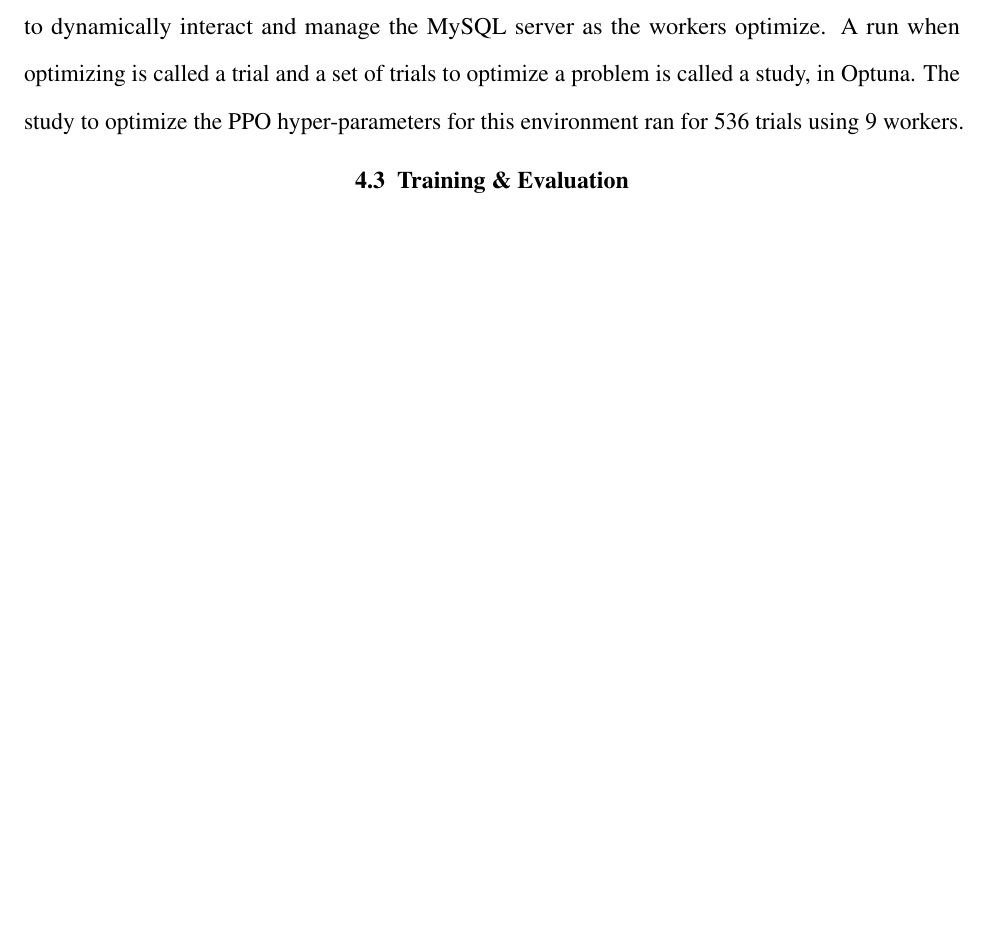
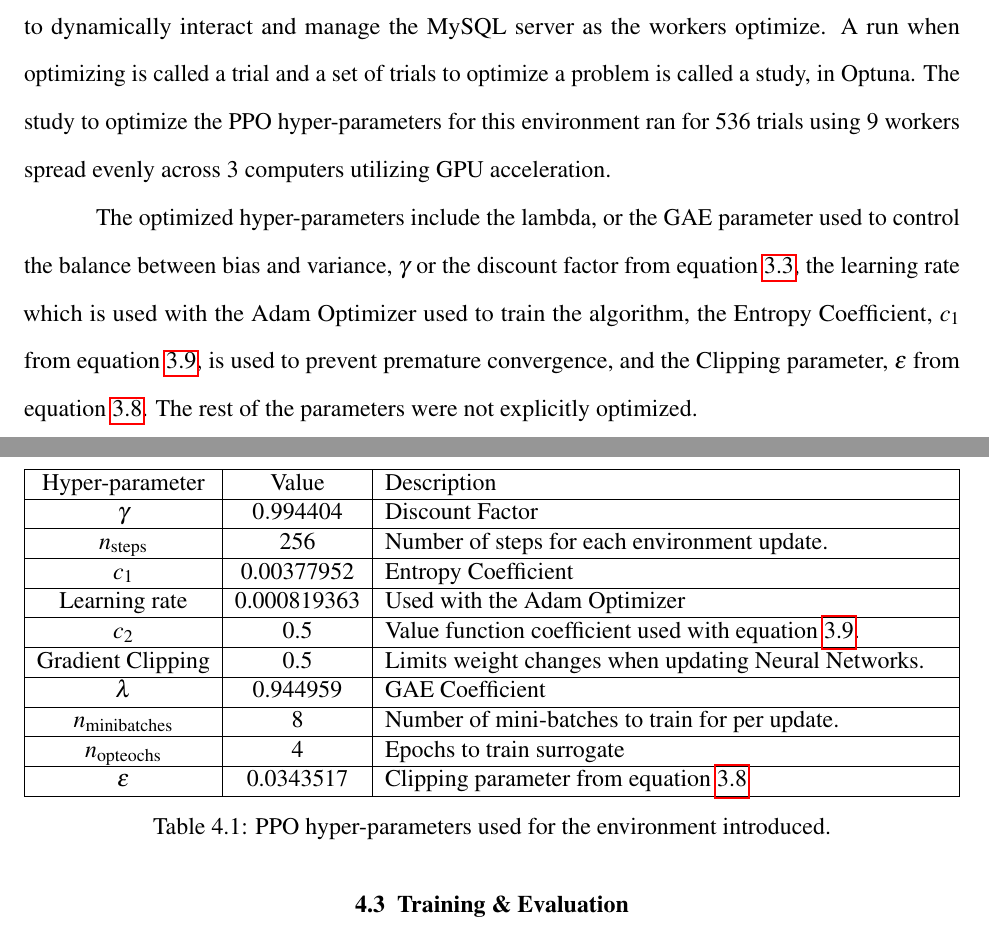
Before and after one commit to anhydrous99/Thesis, a LaTeX thesis (MainText/main.tex, which reads MainText/environment.tex): part of page 63 of 67 before the commit and two parts of pages 63 and 64 of 68 after it, the two joined at a grey line, cut so that both start at the same text, the shorter picture padded with empty space. Compiled offline with pdfLaTeX.

Commit message:
Created table

```diff
--- a/MainText/environment.tex
+++ b/MainText/environment.tex
@@ -35,7 +35,26 @@ Normally calculating the acceleration, the velocity and position using the 4th o
 
 Here, Optuna \cite{DBLP:journals/corr/abs-1907-10902} was used to optimize the PPO hyper-parameter. Optuna is a hyper-parameter optimization framework that automates the hyper-parameter search. Unfortunately, due to the large number of hyper-parameters the search space is very large and difficult to search with one machine. To mitigate this the distributed feature of Optuna was used.
 
-This Optuna feature involves creating a MySQL server which is then used by the workers to coordinate the optimization. A MySQL management service was created called OptunaExplorer to dynamically interact and manage the MySQL server as the workers optimize. A run when optimizing is called a trial and a set of trials to optimize a problem is called a study, in Optuna. The study to optimize the PPO hyper-parameters for this environment ran for 536 trials using 9 workers.
+This Optuna feature involves creating a MySQL server which is then used by the workers to coordinate the optimization. A MySQL management service was created called OptunaExplorer to dynamically interact and manage the MySQL server as the workers optimize. A run when optimizing is called a trial and a set of trials to optimize a problem is called a study, in Optuna. The study to optimize the PPO hyper-parameters for this environment ran for 536 trials using 9 workers spread evenly across 3 computers utilizing GPU acceleration.
+
+The optimized hyper-parameters include the lambda, or the GAE parameter used to control the balance between bias and variance, $\gamma$ or the discount factor from equation~\ref{eq:discountedreward}, the learning rate which is used with the Adam Optimizer used to train the algorithm, the Entropy Coefficient, $c_1$ from equation~\ref{eq:PPO_objective}, is used to prevent premature convergence, and the Clipping parameter, $\epsilon$ from equation~\ref{eq:PPO_clip_objective}. The rest of the parameters were not explicitly optimized.
+
+\begin{table}
+	\begin{tabularx}{\columnwidth}{|c|c|X|} \hline
+		Hyper-parameter & Value & Description \\\hline
+		$\gamma$ & $0.994404$ & Discount Factor\\\hline
+		$n_{\text{steps}}$ & 256 & Number of steps for each environment update. \\\hline
+		$c_1$ & 0.00377952 & Entropy Coefficient \\\hline
+		Learning rate & 0.000819363 & Used with the Adam Optimizer \\\hline
+		$c_2$ & 0.5 & Value function coefficient used with equation~\ref{eq:PPO_objective}. \\\hline
+		Gradient Clipping & 0.5 & Limits weight changes when updating Neural Networks. \\\hline
+		$\lambda$ & 0.944959 & GAE Coefficient \\\hline
+		$n_{\text{minibatches}}$ & 8 & Number of mini-batches to train for per update. \\\hline
+		$n_{\text{opteochs}}$ & 4 & Epochs to train surrogate \\\hline
+		$\epsilon$ & 0.0343517 & Clipping parameter from equation~\ref{eq:PPO_clip_objective} \\\hline
+	\end{tabularx}
+	\caption{PPO hyper-parameters used for the environment introduced.}
+\end{table}
 
 \section{Training \& Evaluation}
 
```
Also changed, not shown: MainText/machine_learning.tex (+7 -4 lines).
